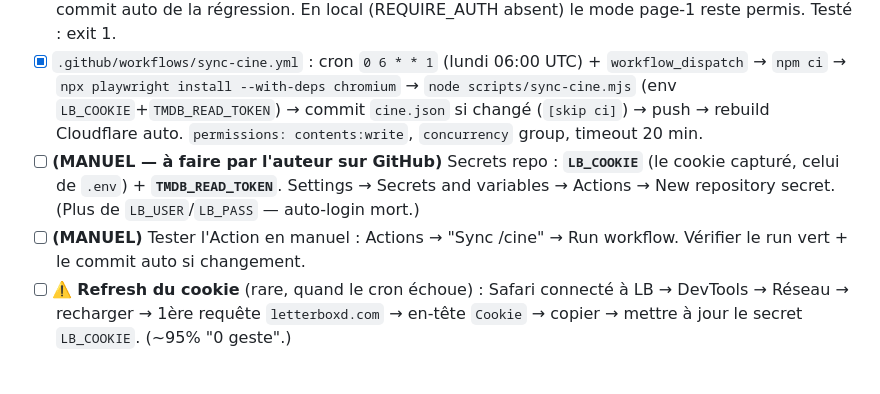
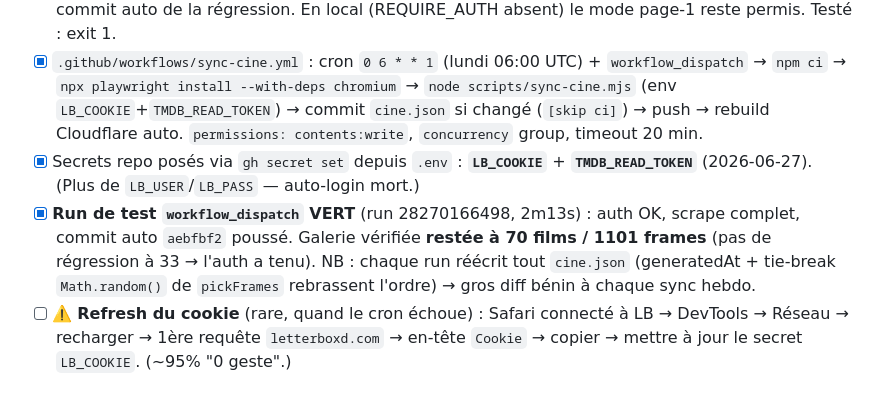
Before and after one commit to Rafraf-bot2/me-hub, a Markdown page: tasks/todo.md, the part around the change. Drawn GitHub-style.

Commit message:
docs(todo): Phase 2 cochée — secrets posés + run cron vert (70 films)
Co-Authored-By: Claude Opus 4.8 <noreply@anthropic.com>

```diff
--- a/tasks/todo.md
+++ b/tasks/todo.md
@@ -75,8 +75,8 @@ Idée auteur : rendre le site plus vivant en changeant les frames régulièremen
 - [x] **Garde-fou cookie expiré** : `lb.isSessionLive()` (dans `lb-browser.mjs`) charge `/` et cherche le marqueur `/sign-out/` ou `logged-in`. `sync-cine.mjs` l'appelle juste après `openLb` : si `LB_COOKIE` présent mais session morte → `throw` (message clair) → **exit 1, `cine.json` NON touché**. Testé : cookie bidon → exit 1 + `cine.json` intact. En cron, exit 1 = mail GitHub = signal d'expiration.
 - [x] **Garde-fou cookie ABSENT en CI** (footgun évité) : le workflow pose `REQUIRE_AUTH=1`. `sync-cine.mjs` : si `REQUIRE_AUTH` set ET pas de `LB_COOKIE` → exit 1 avant même de lancer le browser. Sinon, un cron lancé avant que le secret existe tournerait en mode page-1 (non-auth) → galerie 70→~33 → commit auto de la régression. En local (REQUIRE_AUTH absent) le mode page-1 reste permis. Testé : exit 1.
 - [x] `.github/workflows/sync-cine.yml` : cron `0 6 * * 1` (lundi 06:00 UTC) + `workflow_dispatch` → `npm ci` → `npx playwright install --with-deps chromium` → `node scripts/sync-cine.mjs` (env `LB_COOKIE`+`TMDB_READ_TOKEN`) → commit `cine.json` si changé (`[skip ci]`) → push → rebuild Cloudflare auto. `permissions: contents:write`, `concurrency` group, timeout 20 min.
-- [ ] **(MANUEL — à faire par l'auteur sur GitHub)** Secrets repo : **`LB_COOKIE`** (le cookie capturé, celui de `.env`) + **`TMDB_READ_TOKEN`**. Settings → Secrets and variables → Actions → New repository secret. (Plus de `LB_USER`/`LB_PASS` — auto-login mort.)
-- [ ] **(MANUEL)** Tester l'Action en manuel : Actions → "Sync /cine" → Run workflow. Vérifier le run vert + le commit auto si changement.
+- [x] Secrets repo posés via `gh secret set` depuis `.env` : **`LB_COOKIE`** + **`TMDB_READ_TOKEN`** (2026-06-27). (Plus de `LB_USER`/`LB_PASS` — auto-login mort.)
+- [x] **Run de test `workflow_dispatch` VERT** (run 28270166498, 2m13s) : auth OK, scrape complet, commit auto `aebfbf2` poussé. Galerie vérifiée **restée à 70 films / 1101 frames** (pas de régression à 33 → l'auth a tenu). NB : chaque run réécrit tout `cine.json` (generatedAt + tie-break `Math.random()` de `pickFrames` rebrassent l'ordre) → gros diff bénin à chaque sync hebdo.
 - [ ] ⚠️ **Refresh du cookie** (rare, quand le cron échoue) : Safari connecté à LB → DevTools → Réseau → recharger → 1ère requête `letterboxd.com` → en-tête `Cookie` → copier → mettre à jour le secret `LB_COOKIE`. (~95% "0 geste".)
 
 ## Phase 3 — Nettoyage ✅ (fait en Phase 1)
```
